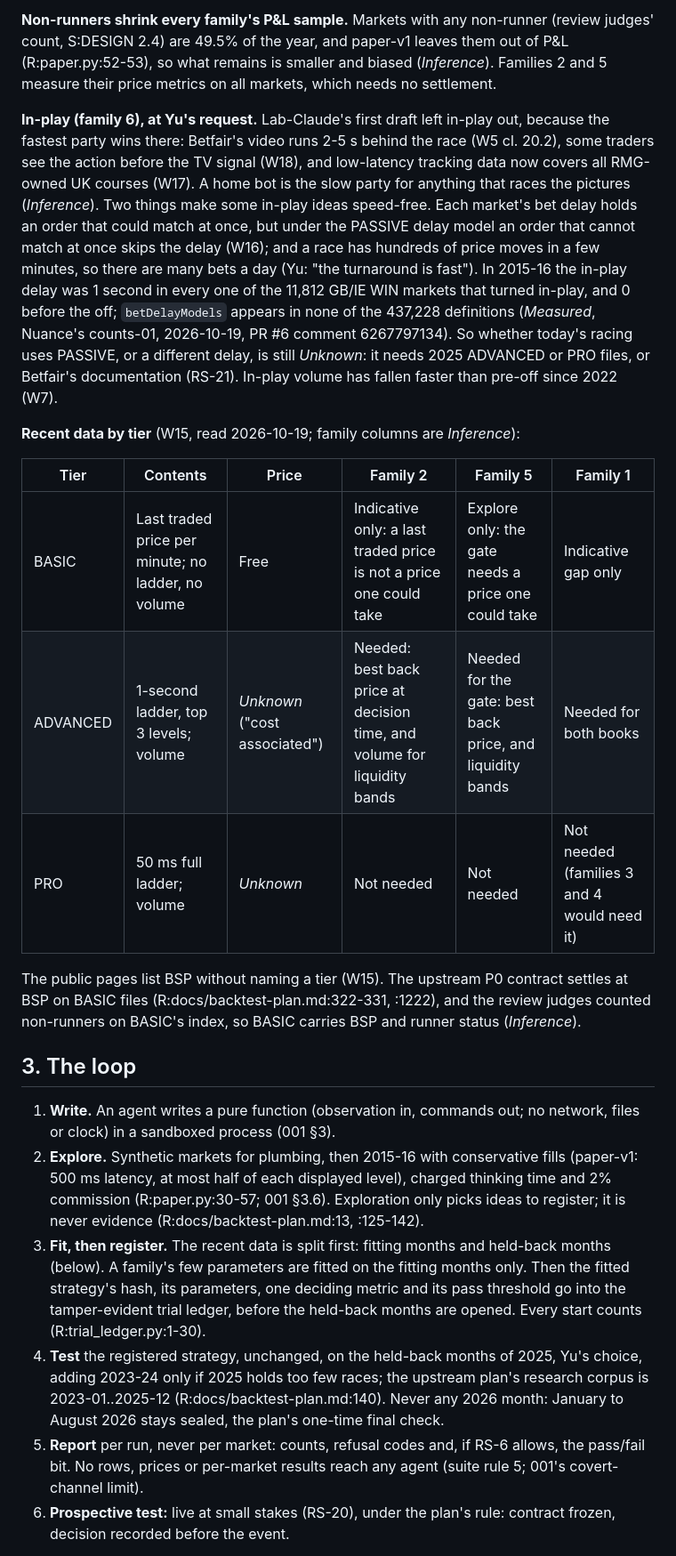
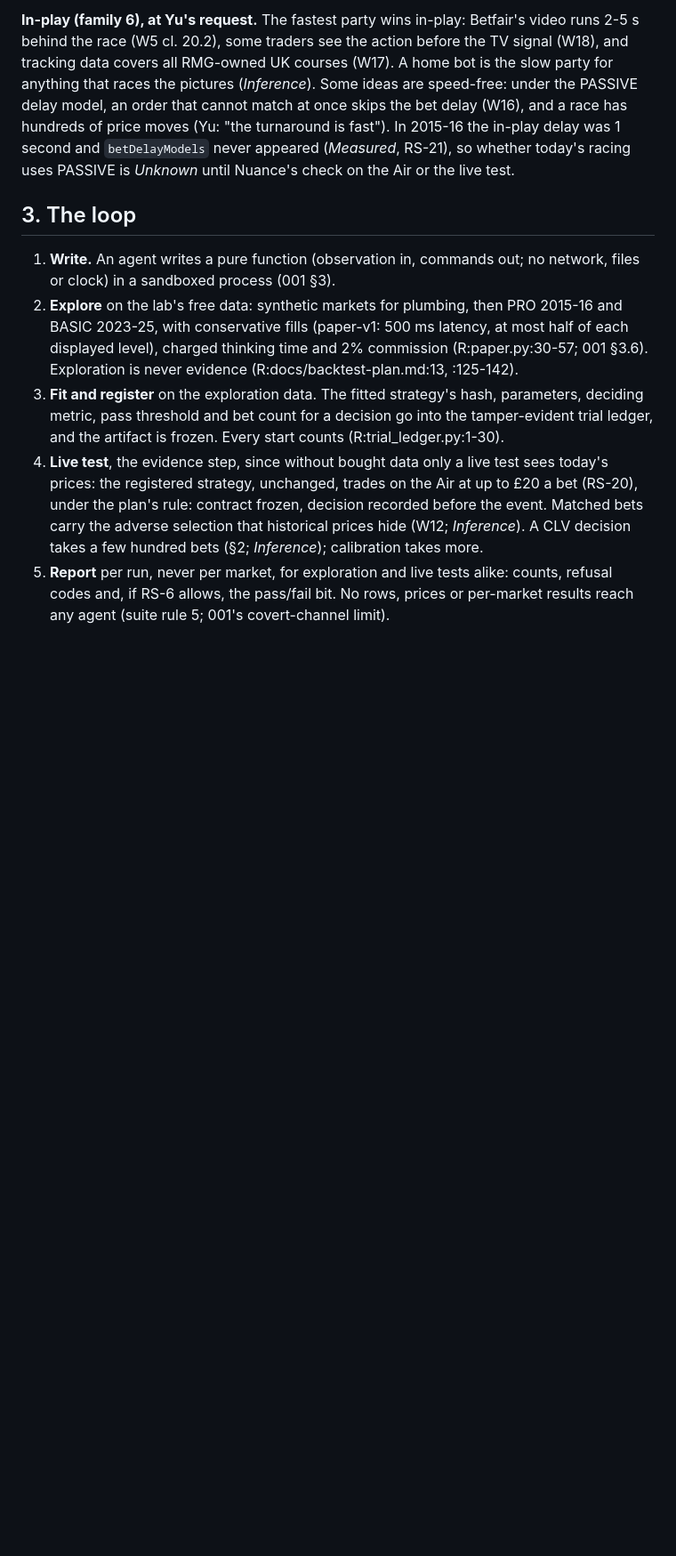
Before and after one commit to cambridgetcg/betangel-suite, a Markdown page: docs/proposals/003-agentic-first.md, the part around one of its changes. Shown at 89% size. Drawn GitHub-style; blank space fills up the shorter version.

```diff
--- a/docs/proposals/003-agentic-first.md
+++ b/docs/proposals/003-agentic-first.md
@@ -60,24 +65,11 @@ Lab-Claude proposes that the suite stop being a manual trainer. Agents write str
 
-**Non-runners shrink every family's P&L sample.** Markets with any non-runner (review judges' count, S:DESIGN 2.4) are 49.5% of the year, and paper-v1 leaves them out of P&L (R:paper.py:52-53), so what remains is smaller and biased (*Inference*). Families 2 and 5 measure their price metrics on all markets, which needs no settlement.
-
-**In-play (family 6), at Yu's request.** Lab-Claude's first draft left in-play out, because the fastest party wins there: Betfair's video runs 2-5 s behind the race (W5 cl. 20.2), some traders see the action before the TV signal (W18), and low-latency tracking data now covers all RMG-owned UK courses (W17). A home bot is the slow party for anything that races the pictures (*Inference*). Two things make some in-play ideas speed-free. Each market's bet delay holds an order that could match at once, but under the PASSIVE delay model an order that cannot match at once skips the delay (W16); and a race has hundreds of price moves in a few minutes, so there are many bets a day (Yu: "the turnaround is fast"). In 2015-16 the in-play delay was 1 second in every one of the 11,812 GB/IE WIN markets that turned in-play, and 0 before the off; `betDelayModels` appears in none of the 437,228 definitions (*Measured*, Nuance's counts-01, 2026-10-19, PR #6 comment 6267797134). So whether today's racing uses PASSIVE, or a different delay, is still *Unknown*: it needs 2025 ADVANCED or PRO files, or Betfair's documentation (RS-21). In-play volume has fallen faster than pre-off since 2022 (W7).
-
-**Recent data by tier** (W15, read 2026-10-19; family columns are *Inference*):
-
-| Tier | Contents | Price | Family 2 | Family 5 | Family 1 |
-|---|---|---|---|---|---|
-| BASIC | Last traded price per minute; no ladder, no volume | Free | Indicative only: a last traded price is not a price one could take | Explore only: the gate needs a price one could take | Indicative gap only |
-| ADVANCED | 1-second ladder, top 3 levels; volume | *Unknown* ("cost associated") | Needed: best back price at decision time, and volume for liquidity bands | Needed for the gate: best back price, and liquidity bands | Needed for both books |
-| PRO | 50 ms full ladder; volume | *Unknown* | Not needed | Not needed | Not needed (families 3 and 4 would need it) |
-
-The public pages list BSP without naming a tier (W15). The upstream P0 contract settles at BSP on BASIC files (R:docs/backtest-plan.md:322-331, :1222), and the review judges counted non-runners on BASIC's index, so BASIC carries BSP and runner status (*Inference*).
+**In-play (family 6), at Yu's request.** The fastest party wins in-play: Betfair's video runs 2-5 s behind the race (W5 cl. 20.2), some traders see the action before the TV signal (W18), and tracking data covers all RMG-owned UK courses (W17). A home bot is the slow party for anything that races the pictures (*Inference*). Some ideas are speed-free: under the PASSIVE delay model, an order that cannot match at once skips the bet delay (W16), and a race has hundreds of price moves (Yu: "the turnaround is fast"). In 2015-16 the in-play delay was 1 second and `betDelayModels` never appeared (*Measured*, RS-21), so whether today's racing uses PASSIVE is *Unknown* until Nuance's check on the Air or the live test.
 
 ## 3. The loop
 
 1. **Write.** An agent writes a pure function (observation in, commands out; no network, files or clock) in a sandboxed process (001 §3).
-2. **Explore.** Synthetic markets for plumbing, then 2015-16 with conservative fills (paper-v1: 500 ms latency, at most half of each displayed level), charged thinking time and 2% commission (R:paper.py:30-57; 001 §3.6). Exploration only picks ideas to register; it is never evidence (R:docs/backtest-plan.md:13, :125-142).
-3. **Fit, then register.** The recent data is split first: fitting months and held-back months (below). A family's few parameters are fitted on the fitting months only. Then the fitted strategy's hash, its parameters, one deciding metric and its pass threshold go into the tamper-evident trial ledger, before the held-back months are opened. Every start counts (R:trial_ledger.py:1-30).
-4. **Test** the registered strategy, unchanged, on the held-back months of 2025, Yu's choice, adding 2023-24 only if 2025 holds too few races; the upstream plan's research corpus is 2023-01..2025-12 (R:docs/backtest-plan.md:140). Never any 2026 month: January to August 2026 stays sealed, the plan's one-time final check.
-5. **Report** per run, never per market: counts, refusal codes and, if RS-6 allows, the pass/fail bit. No rows, prices or per-market results reach any agent (suite rule 5; 001's covert-channel limit).
-6. **Prospective test:** live at small stakes (RS-20), under the plan's rule: contract frozen, decision recorded before the event.
+2. **Explore** on the lab's free data: synthetic markets for plumbing, then PRO 2015-16 and BASIC 2023-25, with conservative fills (paper-v1: 500 ms latency, at most half of each displayed level), charged thinking time and 2% commission (R:paper.py:30-57; 001 §3.6). Exploration is never evidence (R:docs/backtest-plan.md:13, :125-142).
+3. **Fit and register** on the exploration data. The fitted strategy's hash, parameters, deciding metric, pass threshold and bet count for a decision go into the tamper-evident trial ledger, and the artifact is frozen. Every start counts (R:trial_ledger.py:1-30).
+4. **Live test**, the evidence step, since without bought data only a live test sees today's prices: the registered strategy, unchanged, trades on the Air at up to £20 a bet (RS-20), under the plan's rule: contract frozen, decision recorded before the event. Matched bets carry the adverse selection that historical prices hide (W12; *Inference*). A CLV decision takes a few hundred bets (§2; *Inference*); calibration takes more.
+5. **Report** per run, never per market, for exploration and live tests alike: counts, refusal codes and, if RS-6 allows, the pass/fail bit. No rows, prices or per-market results reach any agent (suite rule 5; 001's covert-channel limit).
 
```
Also changed, not shown: other parts of docs/proposals/003-agentic-first.md (+52 -49 lines).
